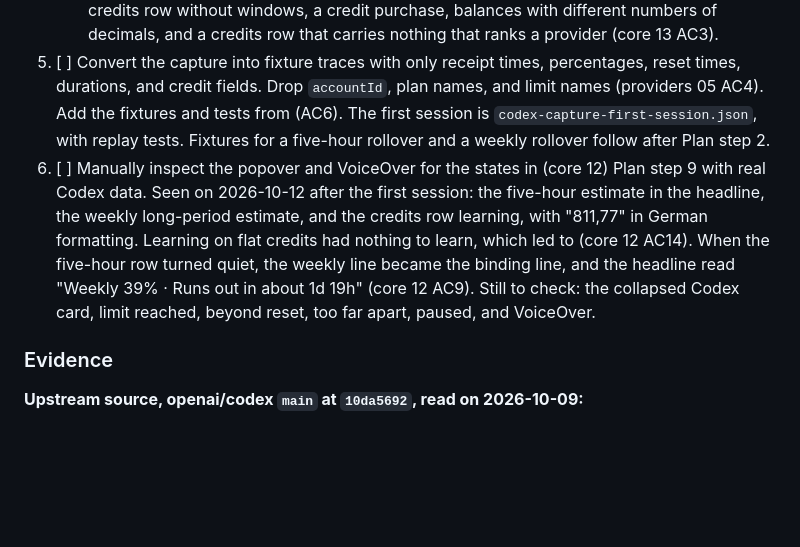
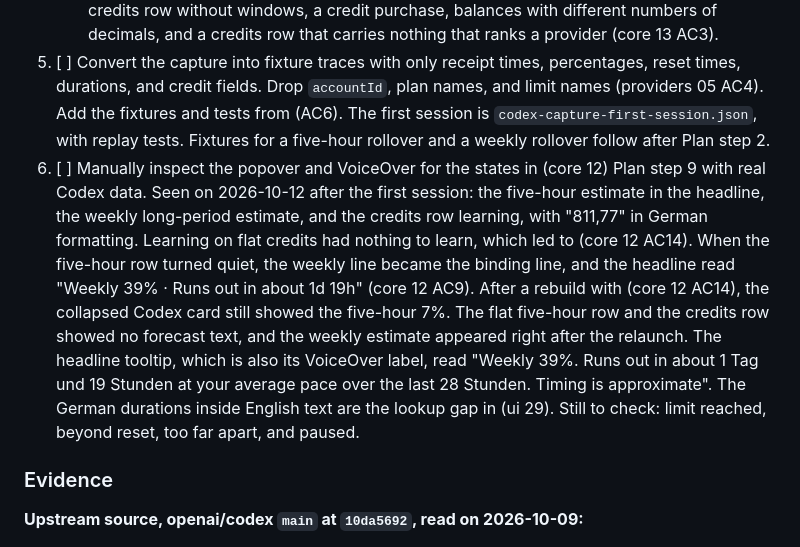
Before and after one commit to victorhqc/filbert, a Markdown page: specs/providers/18-codex-allowance-forecasting.md, the part around the change. Rendered like a GitHub page; blank space fills up the shorter version.

Commit message:
`docs(codex): record collapsed card and tooltip checks`
Note the remaining unchecked states and the untranslated duration
strings in the tooltip, which stem from the lookup gap in (ui 29).

```diff
--- a/specs/providers/18-codex-allowance-forecasting.md
+++ b/specs/providers/18-codex-allowance-forecasting.md
@@ -99,7 +99,7 @@ Opt Codex usage windows and finite credits into allowance forecasting (core 12),
    - [ ] Window descriptors, after Plan step 2. Implemented on 2026-10-12 from the rules in (AC3), ahead of the evidence: a window above 0% with `resetsAt` and `windowDurationMins` carries a fixed-period descriptor with receipt timing. Tests cover both windows, a window without a reset or a length, and an unused window whose moving reset is no change to Smart refresh. This stays open until Plan step 2 confirms (AC2) and the period length; if the capture disagrees, the mapping changes before merge.
    - [x] The credits row and its descriptor, after (core 13). The resolution is 10⁻¹⁰, because every read in the capture so far has 10 decimals. A credits metric exists only when the credits row exists, so `hasCredits` false also drops the metric. Tests cover finite, unlimited, and absent credits, `hasCredits` false, a response without `hasCredits`, unparseable balances, a credits row without windows, a credit purchase, balances with different numbers of decimals, and a credits row that carries nothing that ranks a provider (core 13 AC3).
 5. [ ] Convert the capture into fixture traces with only receipt times, percentages, reset times, durations, and credit fields. Drop `accountId`, plan names, and limit names (providers 05 AC4). Add the fixtures and tests from (AC6). The first session is `codex-capture-first-session.json`, with replay tests. Fixtures for a five-hour rollover and a weekly rollover follow after Plan step 2.
-6. [ ] Manually inspect the popover and VoiceOver for the states in (core 12) Plan step 9 with real Codex data. Seen on 2026-10-12 after the first session: the five-hour estimate in the headline, the weekly long-period estimate, and the credits row learning, with "811,77" in German formatting. Learning on flat credits had nothing to learn, which led to (core 12 AC14). When the five-hour row turned quiet, the weekly line became the binding line, and the headline read "Weekly 39% · Runs out in about 1d 19h" (core 12 AC9). Still to check: the collapsed Codex card, limit reached, beyond reset, too far apart, paused, and VoiceOver.
+6. [ ] Manually inspect the popover and VoiceOver for the states in (core 12) Plan step 9 with real Codex data. Seen on 2026-10-12 after the first session: the five-hour estimate in the headline, the weekly long-period estimate, and the credits row learning, with "811,77" in German formatting. Learning on flat credits had nothing to learn, which led to (core 12 AC14). When the five-hour row turned quiet, the weekly line became the binding line, and the headline read "Weekly 39% · Runs out in about 1d 19h" (core 12 AC9). After a rebuild with (core 12 AC14), the collapsed Codex card still showed the five-hour 7%. The flat five-hour row and the credits row showed no forecast text, and the weekly estimate appeared right after the relaunch. The headline tooltip, which is also its VoiceOver label, read "Weekly 39%. Runs out in about 1 Tag und 19 Stunden at your average pace over the last 28 Stunden. Timing is approximate". The German durations inside English text are the lookup gap in (ui 29). Still to check: limit reached, beyond reset, too far apart, and paused.
 
 ### Evidence
 
```
